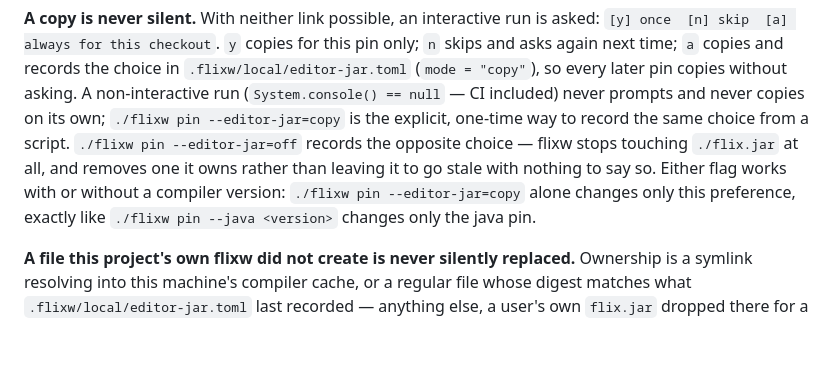
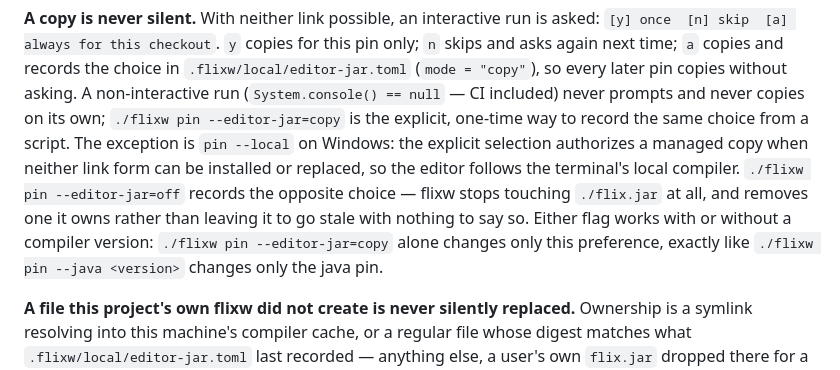
Before and after one commit to wstein/flixw, a Markdown page: docs/CONTRACT.md, the part around the change. Drawn GitHub-style; blank space fills up the shorter version.

Commit message:
docs(editor): explain Windows local-copy fallback

```diff
--- a/docs/CONTRACT.md
+++ b/docs/CONTRACT.md
@@ -964,11 +964,13 @@ and asks again next time; `a` copies and records the choice in
 `.flixw/local/editor-jar.toml` (`mode = "copy"`), so every later pin copies without asking.
 A non-interactive run (`System.console() == null` — CI included) never prompts and never
 copies on its own; `./flixw pin --editor-jar=copy` is the explicit, one-time way to record
-the same choice from a script. `./flixw pin --editor-jar=off` records the opposite
-choice — flixw stops touching `./flix.jar` at all, and removes one it owns rather than
-leaving it to go stale with nothing to say so. Either flag works with or without a compiler
-version: `./flixw pin --editor-jar=copy` alone changes only this preference, exactly like
-`./flixw pin --java <version>` changes only the java pin.
+the same choice from a script. The exception is `pin --local` on Windows: the explicit
+selection authorizes a managed copy when neither link form can be installed or replaced, so
+the editor follows the terminal's local compiler. `./flixw pin --editor-jar=off` records
+the opposite choice — flixw stops touching `./flix.jar` at all, and removes one it owns
+rather than leaving it to go stale with nothing to say so. Either flag works with or without
+a compiler version: `./flixw pin --editor-jar=copy` alone changes only this preference,
+exactly like `./flixw pin --java <version>` changes only the java pin.
 
 **A file this project's own flixw did not create is never silently replaced.** Ownership is
 a symlink resolving into this machine's compiler cache, or a regular file whose digest
```
